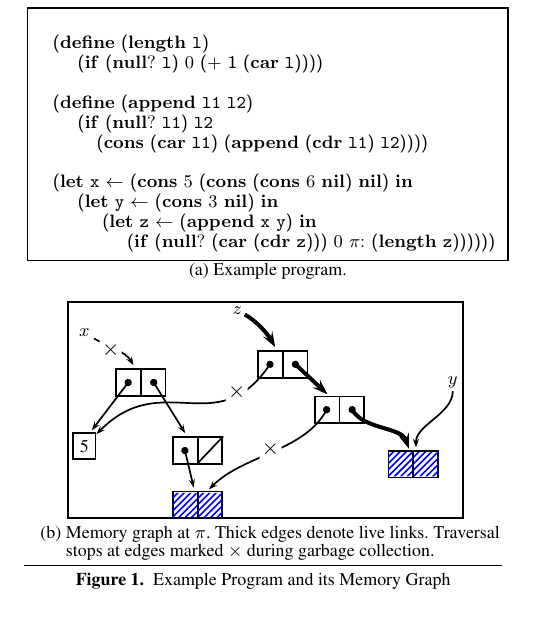
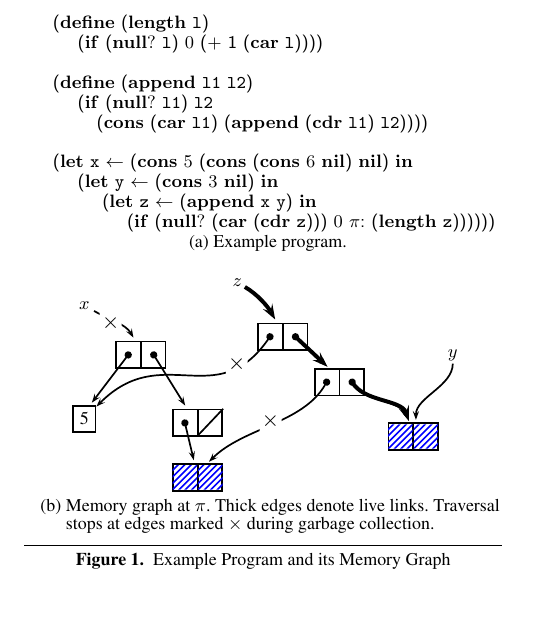
Before and after one commit to kazikame/liveness-gc, a LaTeX paper (paper/paper.tex, which reads paper/mem-graph.tex): part of one column of page 1 of 9, cut so that both start at the same text. Compiled offline with LaTeX, dvips and Ghostscript; a missing font is replaced by an installed copy or a similar font.

Commit message:
fixed frames.

```diff
--- a/paper/mem-graph.tex
+++ b/paper/mem-graph.tex
@@ -2,7 +2,7 @@
 \psset{xunit=1mm, yunit=.8mm}
 \psset{linewidth=.3mm}
 \begin{pspicture}(0,9)(70,57)
-  \psframe(0,9)(70,57)
+  %\psframe(0,9)(70,57)
   %%%%%%%%%%%%%%%%%%%%%%%%%%%%%%%%%%%%%%%%%%%%%%%%%%%%%%%%%%%%%%%%
   \putnode{o}{origin}{13}{40}{\TwoCells{o1}{o2}}
   \putnode{a}{o}{-10}{-15}{\psframebox{5}}
--- a/paper/paper.tex
+++ b/paper/paper.tex
@@ -199,7 +199,8 @@ later stage).  This results in unnecessary memory retention.
   \begin{pspicture}(90,48)(0,-48)
     %\psframe(90,48)(0,-48)
     \begin{tabular}{@{}c@{}}
-      \psframebox{\sf
+      %\psframebox
+          {\sf
 	\renewcommand{\arraystretch}{1}{
 	  \begin{uprogram}
             \UFL\
```
